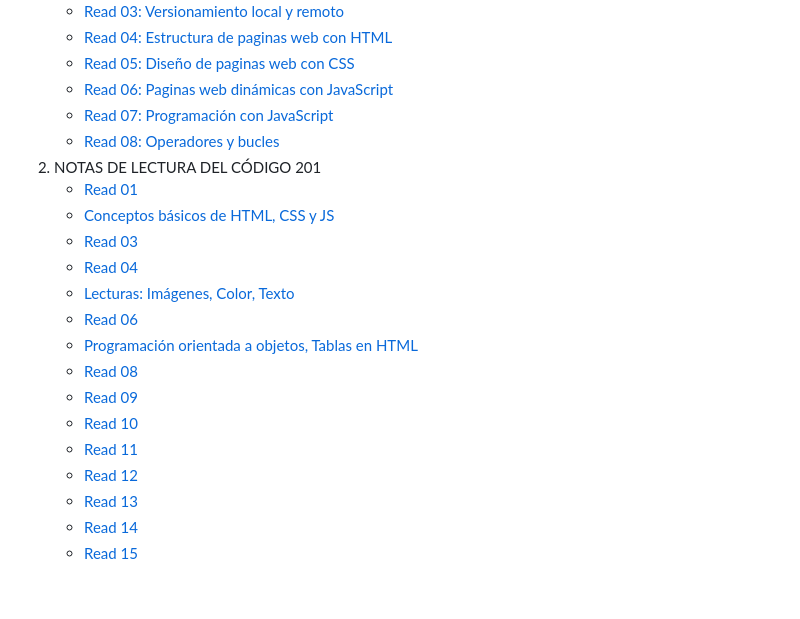
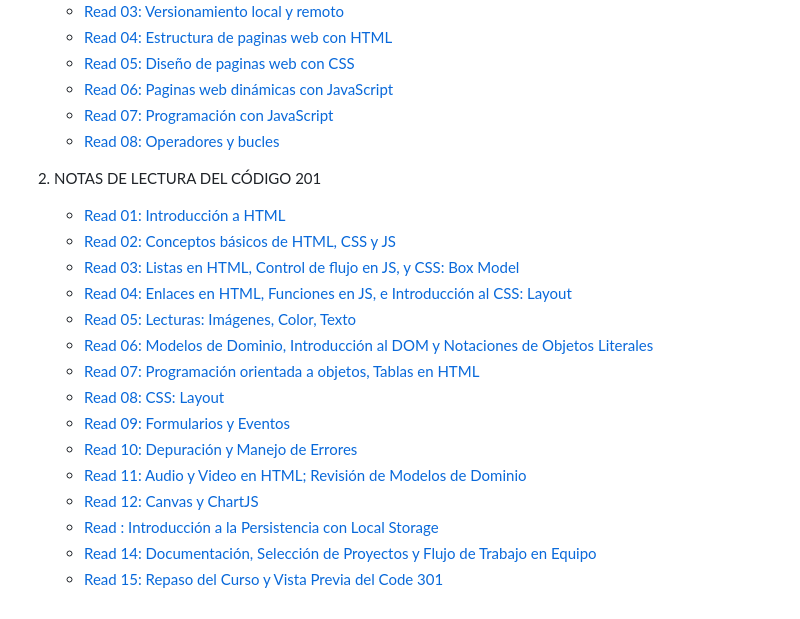
Before and after one commit to VERONICAHR27/reading-notes, a Markdown page: README.md, the part around the change. GitHub-like rendering.

Commit message:
Modificando el indice

```diff
--- a/README.md
+++ b/README.md
@@ -13,19 +13,20 @@
     + [Read 06: Paginas web dinámicas con JavaScript](https://veronicahr27.github.io/reading-notes/Code-102-Introduccion-al-Desarrollo-de-Software/archivo6.html)
     + [Read 07: Programación con JavaScript](https://veronicahr27.github.io/reading-notes/Code-102-Introduccion-al-Desarrollo-de-Software/archivo7.html)
     + [Read 08: Operadores y bucles](https://veronicahr27.github.io/reading-notes/Code-102-Introduccion-al-Desarrollo-de-Software/archivo8.html)
+
 2. NOTAS DE LECTURA DEL CÓDIGO 201
-    + [Read 01](https://veronicahr27.github.io/reading-notes/Code-201-Fundamentos-del-Desarrollo-de-Software/class-01.html)
-    + [Conceptos básicos de HTML, CSS y JS](https://veronicahr27.github.io/reading-notes/Code-201-Fundamentos-del-Desarrollo-de-Software/archivo2.html)
-    + [Read 03](https://veronicahr27.github.io/reading-notes/Code-201-Fundamentos-del-Desarrollo-de-Software/archivo3.html)
-    + [Read 04](https://veronicahr27.github.io/reading-notes/Code-201-Fundamentos-del-Desarrollo-de-Software/archivo4.html)
-    + [Lecturas: Imágenes, Color, Texto](https://veronicahr27.github.io/reading-notes/Code-201-Fundamentos-del-Desarrollo-de-Software/archivo5.html)
-    + [Read 06](https://veronicahr27.github.io/reading-notes/Code-201-Fundamentos-del-Desarrollo-de-Software/archivo6.html)
-    + [Programación orientada a objetos, Tablas en HTML](https://veronicahr27.github.io/reading-notes/Code-201-Fundamentos-del-Desarrollo-de-Software/archivo7.html)
-    + [Read 08](https://veronicahr27.github.io/reading-notes/Code-201-Fundamentos-del-Desarrollo-de-Software/archivo8.html)
-    + [Read 09](https://veronicahr27.github.io/reading-notes/Code-201-Fundamentos-del-Desarrollo-de-Software/archivo9.html)
-    + [Read 10](https://veronicahr27.github.io/reading-notes/Code-201-Fundamentos-del-Desarrollo-de-Software/archivo10.html)
-    + [Read 11](https://veronicahr27.github.io/reading-notes/Code-201-Fundamentos-del-Desarrollo-de-Software/archivo11.html)
-    + [Read 12](https://veronicahr27.github.io/reading-notes/Code-201-Fundamentos-del-Desarrollo-de-Software/archivo12.html)
-    + [Read 13](https://veronicahr27.github.io/reading-notes/Code-201-Fundamentos-del-Desarrollo-de-Software/archivo13.html)
-    + [Read 14](https://veronicahr27.github.io/reading-notes/Code-201-Fundamentos-del-Desarrollo-de-Software/archivo14.html)
-    + [Read 15](https://veronicahr27.github.io/reading-notes/Code-201-Fundamentos-del-Desarrollo-de-Software/archivo15.html)
+    + [Read 01: Introducción a HTML](https://veronicahr27.github.io/reading-notes/Code-201-Fundamentos-del-Desarrollo-de-Software/class-01.html)
+    + [Read 02: Conceptos básicos de HTML, CSS y JS](https://veronicahr27.github.io/reading-notes/Code-201-Fundamentos-del-Desarrollo-de-Software/archivo2.html)
+    + [Read 03: Listas en HTML, Control de flujo en JS, y CSS: Box Model](https://veronicahr27.github.io/reading-notes/Code-201-Fundamentos-del-Desarrollo-de-Software/archivo3.html)
+    + [Read 04: Enlaces en HTML, Funciones en JS, e Introducción al CSS: Layout](https://veronicahr27.github.io/reading-notes/Code-201-Fundamentos-del-Desarrollo-de-Software/archivo4.html)
+    + [Read 05: Lecturas: Imágenes, Color, Texto](https://veronicahr27.github.io/reading-notes/Code-201-Fundamentos-del-Desarrollo-de-Software/archivo5.html)
+    + [Read 06: Modelos de Dominio, Introducción al DOM y Notaciones de Objetos Literales](https://veronicahr27.github.io/reading-notes/Code-201-Fundamentos-del-Desarrollo-de-Software/archivo6.html)
+    + [Read 07: Programación orientada a objetos, Tablas en HTML](https://veronicahr27.github.io/reading-notes/Code-201-Fundamentos-del-Desarrollo-de-Software/archivo7.html)
+    + [Read 08: CSS: Layout](https://veronicahr27.github.io/reading-notes/Code-201-Fundamentos-del-Desarrollo-de-Software/archivo8.html)
+    + [Read 09: Formularios y Eventos](https://veronicahr27.github.io/reading-notes/Code-201-Fundamentos-del-Desarrollo-de-Software/archivo9.html)
+    + [Read 10: Depuración y Manejo de Errores ](https://veronicahr27.github.io/reading-notes/Code-201-Fundamentos-del-Desarrollo-de-Software/archivo10.html)
+    + [Read 11: Audio y Video en HTML; Revisión de Modelos de Dominio](https://veronicahr27.github.io/reading-notes/Code-201-Fundamentos-del-Desarrollo-de-Software/archivo11.html)
+    + [Read 12: Canvas y ChartJS](https://veronicahr27.github.io/reading-notes/Code-201-Fundamentos-del-Desarrollo-de-Software/archivo12.html)
+    + [Read : Introducción a la Persistencia con Local Storage](https://veronicahr27.github.io/reading-notes/Code-201-Fundamentos-del-Desarrollo-de-Software/archivo13.html)
+    + [Read 14: Documentación, Selección de Proyectos y Flujo de Trabajo en Equipo](https://veronicahr27.github.io/reading-notes/Code-201-Fundamentos-del-Desarrollo-de-Software/archivo14.html)
+    + [Read 15: Repaso del Curso y Vista Previa del Code 301](https://veronicahr27.github.io/reading-notes/Code-201-Fundamentos-del-Desarrollo-de-Software/archivo15.html)
```
Also changed, not shown: Code-201-Fundamentos-del-Desarrollo-de-Software/archivo5.md (renamed from Code-201-Fundamentos-del-Desarrollo-de-Software/Imágenes, Color, Texto.md).
